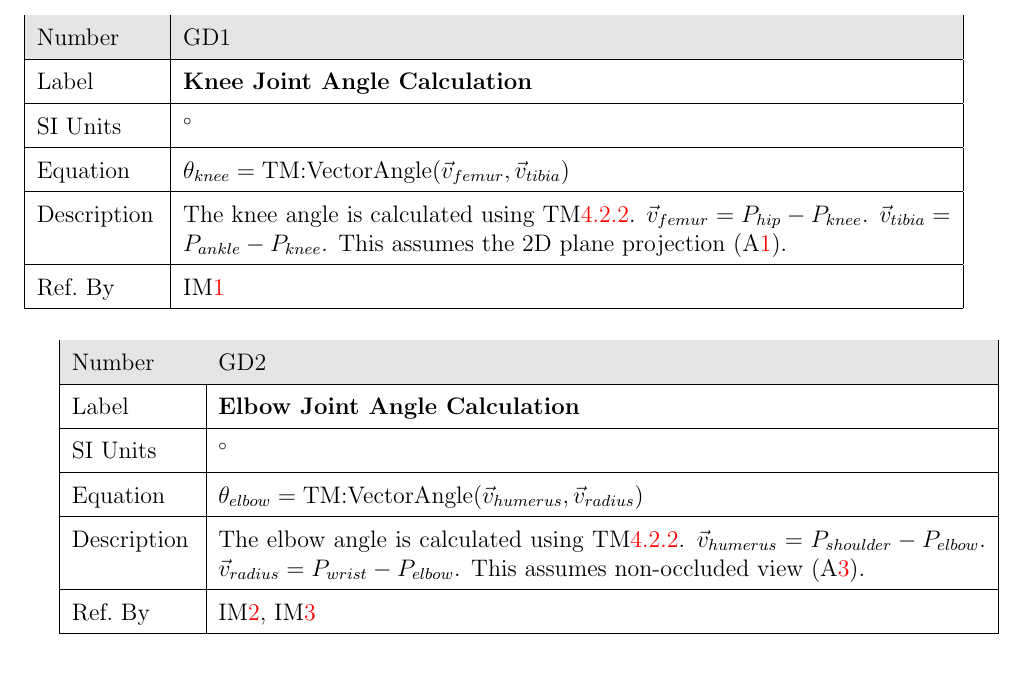
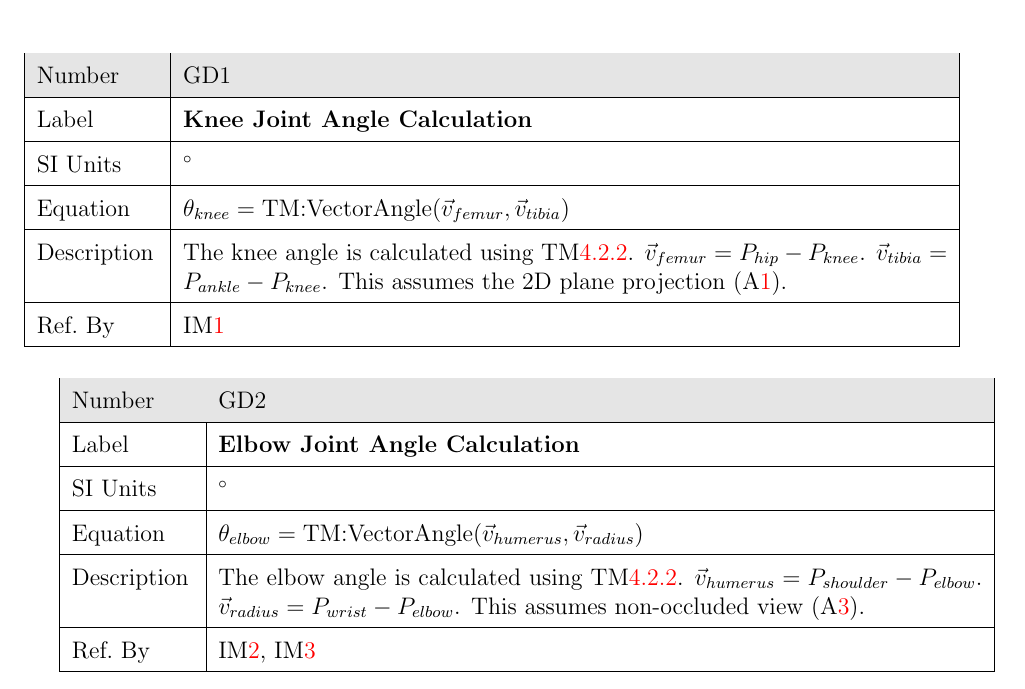
Before and after one commit to mmdmirh/cas741, a LaTeX document (docs/SRS/SRS.tex): part of page 11 of 17, cut so that both start at the same text. Compiled offline with pdfLaTeX; a LaTeX package or settings file that is missing is left out.

Commit message:
Fix GD table alignment and update traceability (#7, #10)

```diff
--- a/docs/SRS/SRS.tex
+++ b/docs/SRS/SRS.tex
@@ -433,14 +433,14 @@ This assumes the 2D plane projection (\aref{A_2D}).
 \hline
 Ref.\ By & \iref{IM_SquatValid}\\
   \hline
-\end{tabular}
+\end{tabularx}
 \end{minipage}
 
 \vspace{0.5cm}
 
 \begin{minipage}{\textwidth}
 \renewcommand*{\arraystretch}{1.5}
-\begin{tabular}{| p{\colAwidth} | p{\colBwidth}|}
+\begin{tabularx}{\textwidth}{| p{\colAwidth} | X |}
 \hline
 \rowcolor[gray]{0.9}
 Number& GD\refstepcounter{defnum}\thedefnum \label{GD_ElbowAngle}\\
@@ -460,7 +460,7 @@ This assumes non-occluded view (\aref{A_Visibility}).
 \hline
 Ref.\ By & \iref{IM_BicepCurlValid}, \iref{IM_RepetitionCount}\\
   \hline
-\end{tabular}
+\end{tabularx}
 \end{minipage}
 
 \vspace{0.5cm}
```
Also changed, not shown: docs/SRS/SRS.tex (2 more changed lines).
